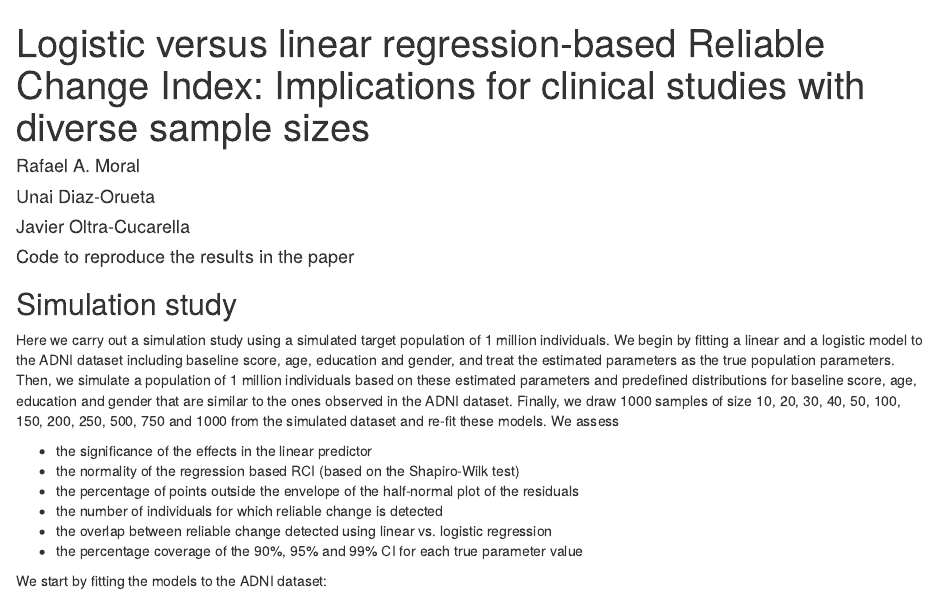
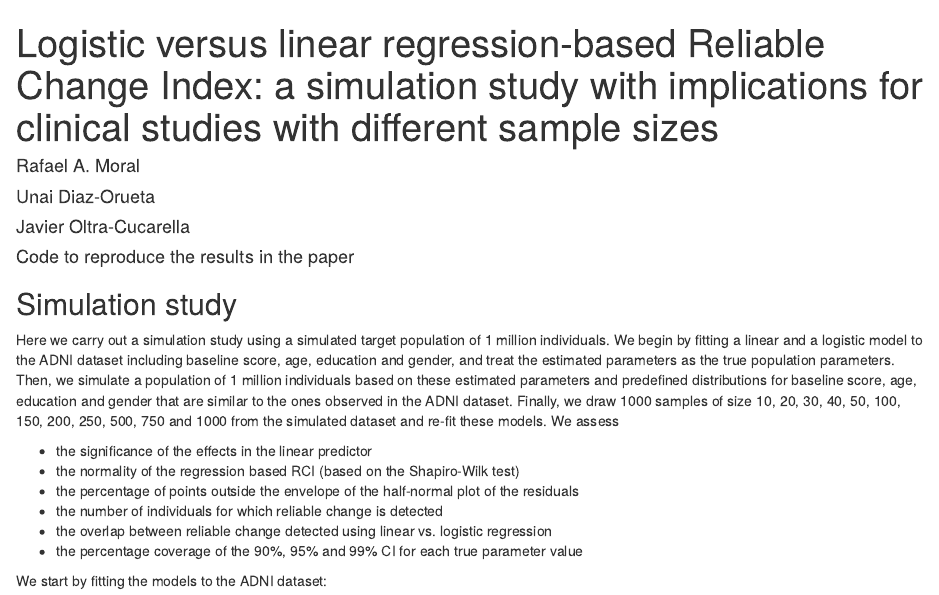
Before and after one commit to rafamoral/LogisticRCI, an R Markdown document (moral_et_al_scripts.Rmd): the page in a window 1100 px wide, from its top. Rendered offline with R 4.5, knitr and Pandoc, with nearby package versions; some code elsewhere in the file could not run offline.

Commit message:
Add files via upload

```diff
--- a/moral_et_al_scripts.Rmd
+++ b/moral_et_al_scripts.Rmd
@@ -1,5 +1,5 @@
 ---
-title: "Logistic versus linear regression-based Reliable Change Index: Implications for clinical studies with diverse sample sizes"
+title: "Logistic versus linear regression-based Reliable Change Index: a simulation study with implications for clinical studies with different sample sizes"
 author:
   - Rafael A. Moral
   - Unai Diaz-Orueta
```
